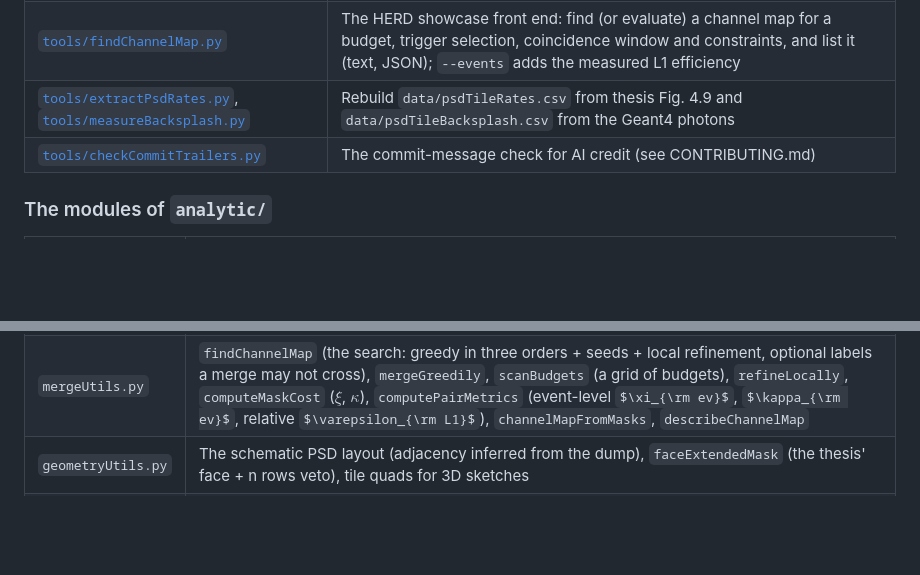
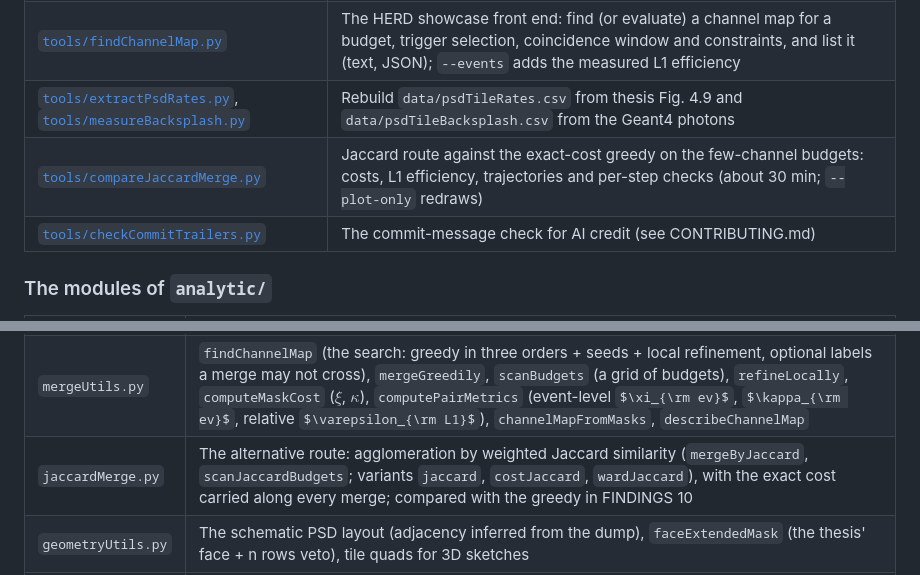
Before and after one commit to lfarinaa/VetoBiclustering, a Markdown page: docs/MANUAL.md, 2 parts joined by grey strips. GitHub-like rendering; some formulas as TeX source; blank space fills up the shorter version.

```diff
--- a/docs/MANUAL.md
+++ b/docs/MANUAL.md
@@ -22,6 +22,7 @@ nbstripout --install                   # once, so that notebook outputs are not
 | [`tools/solveChannelMap.py`](../tools/solveChannelMap.py) | The detector-agnostic program: any incidence matrix (`.npy` or 0/1 text), optional cost, row/column labels and names; lists the map as text and JSON |
 | [`tools/findChannelMap.py`](../tools/findChannelMap.py) | The HERD showcase front end: find (or evaluate) a channel map for a budget, trigger selection, coincidence window and constraints, and list it (text, JSON); `--events` adds the measured L1 efficiency |
 | [`tools/extractPsdRates.py`](../tools/extractPsdRates.py), [`tools/measureBacksplash.py`](../tools/measureBacksplash.py) | Rebuild `data/psdTileRates.csv` from thesis Fig. 4.9 and `data/psdTileBacksplash.csv` from the Geant4 photons |
+| [`tools/compareJaccardMerge.py`](../tools/compareJaccardMerge.py) | Jaccard route against the exact-cost greedy on the few-channel budgets: costs, L1 efficiency, trajectories and per-step checks (about 30 min; `--plot-only` redraws) |
 | [`tools/checkCommitTrailers.py`](../tools/checkCommitTrailers.py) | The commit-message check for AI credit (see CONTRIBUTING.md) |
 
 ### The modules of `analytic/`
@@ -32,6 +33,7 @@ nbstripout --install                   # once, so that notebook outputs are not
 | `rateUtils.py` | Per-tile veto probability of a good photon: measured backsplash $b_t$ and accidentals $q_t = 1-e^{-r_t A\tau}$; the cost matrix $C_{it}=-\ln(1-\pi_t)$ |
 | `losslessUtils.py` | `ChannelMap` (groups $g$, channels $c$, routing $S$, the mask $V$), `findLosslessChannelMap` ($N_G^*$, $N_C^*$), `computeUnionRouting`, fooling-set and greedy-cover bounds on the Boolean rank |
 | `mergeUtils.py` | `findChannelMap` (the search: greedy in three orders + seeds + local refinement, optional labels a merge may not cross), `mergeGreedily`, `scanBudgets` (a grid of budgets), `refineLocally`, `computeMaskCost` ($\xi$, $\kappa$), `computePairMetrics` (event-level $\xi_{\rm ev}$, $\kappa_{\rm ev}$, relative $\varepsilon_{\rm L1}$), `channelMapFromMasks`, `describeChannelMap` |
+| `jaccardMerge.py` | The alternative route: agglomeration by weighted Jaccard similarity (`mergeByJaccard`, `scanJaccardBudgets`; variants `jaccard`, `costJaccard`, `wardJaccard`), with the exact cost carried along every merge; compared with the greedy in FINDINGS 10 |
 | `geometryUtils.py` | The schematic PSD layout (adjacency inferred from the dump), `faceExtendedMask` (the thesis' face + n rows veto), tile quads for 3D sketches |
 | `plotUtils.py` | Style; RoI per face; ordered incidence matrix and RoI overlap; the unfolded PSD of thesis Fig. 4.9; 3D cube sketches |
 
```
Also changed, not shown: docs/figures/jaccardTrajectories.png (added), 2 other files.
